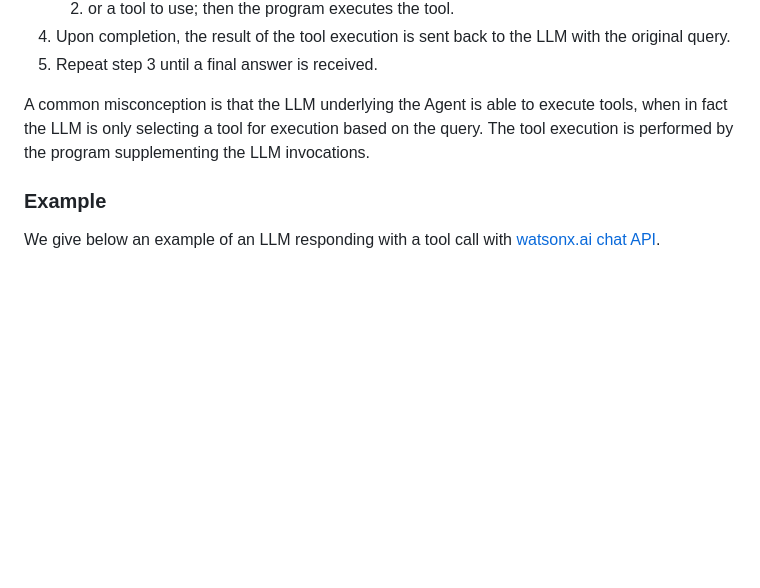
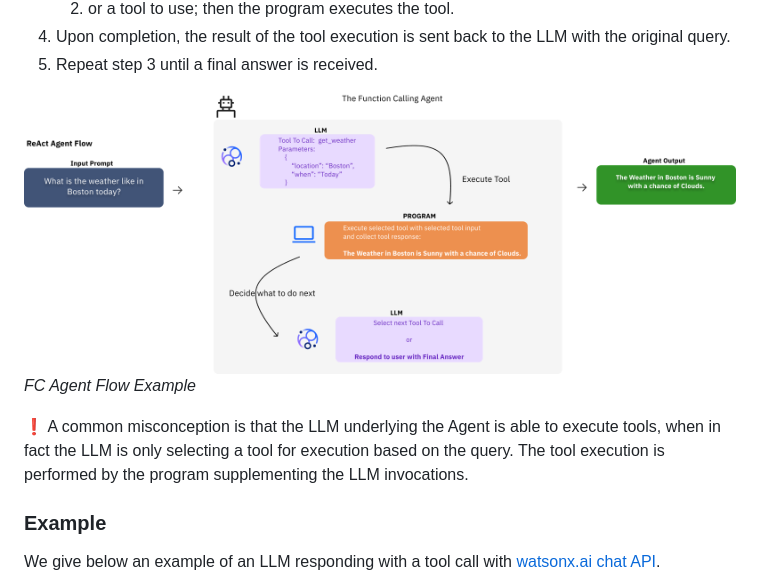
Before and after one commit to ibm-granite-community/granite-agent-cookbook, a Markdown page: building_agents.md, the part around one of its changes. Drawn GitHub-style; pictures changed too: images/fc_agent_flow_example.png (added); blank space fills up the shorter version.

Commit message:
feat: adds in flow chart and editorial fixes
Contributes to: agent enablement content

Signed-off-by: Prattyush Mangal <prattyush.mangal@ibm.com>

```diff
--- a/building_agents.md
+++ b/building_agents.md
@@ -44,7 +42,10 @@ The flow for an FC Agent is:
 4. Upon completion, the result of the tool execution is sent back to the LLM with the original query.
 5. Repeat step 3 until a final answer is received.
 
-A common misconception is that the LLM underlying the Agent is able to execute tools, when in fact the LLM is only selecting a tool for execution based on the query. The tool execution is performed by the program supplementing the LLM invocations.
+![FC Agent Flow Example](./images/fc_agent_flow_example.png)
+*FC Agent Flow Example*
+
+:exclamation: A common misconception is that the LLM underlying the Agent is able to execute tools, when in fact the LLM is only selecting a tool for execution based on the query. The tool execution is performed by the program supplementing the LLM invocations.
 
 ### Example
 
```
Also changed, not shown: other parts of building_agents.md (+15 -19 lines).
